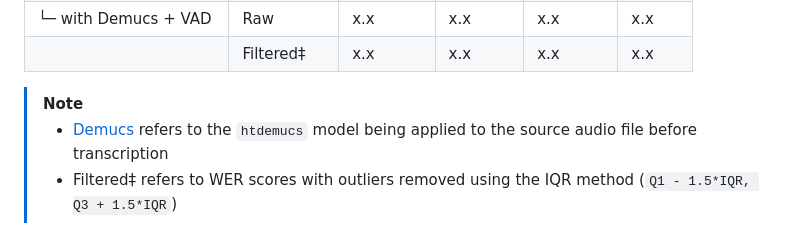
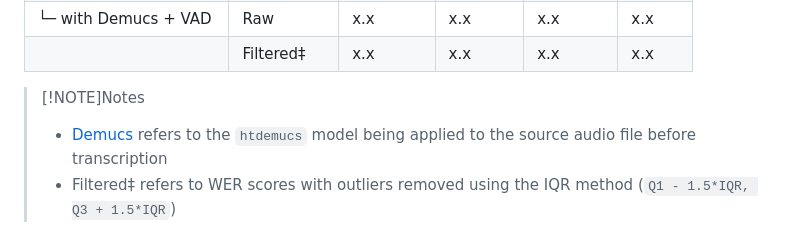
Before and after one commit to Ryan5453/lyricscribe, a Markdown page: README.md, the part around the change. GitHub-like rendering.

Commit message:
multiple notes

```diff
--- a/README.md
+++ b/README.md
@@ -53,6 +53,6 @@ The dataset used for this project contains a total of 39,886 audio files. 831 fi
 |                        | Filtered‡ | x.x       | x.x       | x.x       | x.x   |
 
 
-> [!NOTE]
+> [!NOTE]Notes
 > - [Demucs](https://github.com/adefossez/demucs) refers to the `htdemucs` model being applied to the source audio file before transcription
 > - Filtered‡ refers to WER scores with outliers removed using the IQR method (`Q1 - 1.5*IQR, Q3 + 1.5*IQR`)
```
